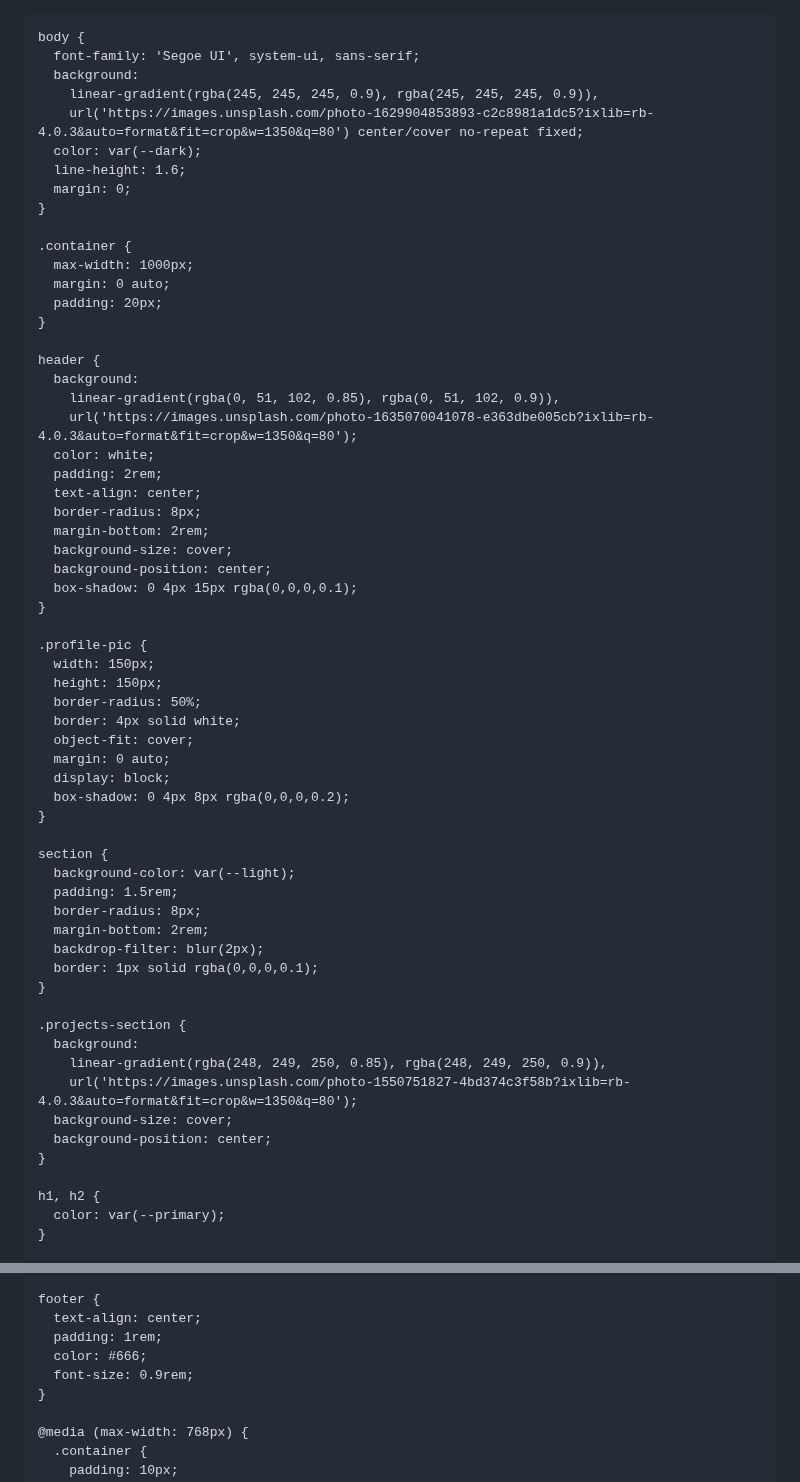
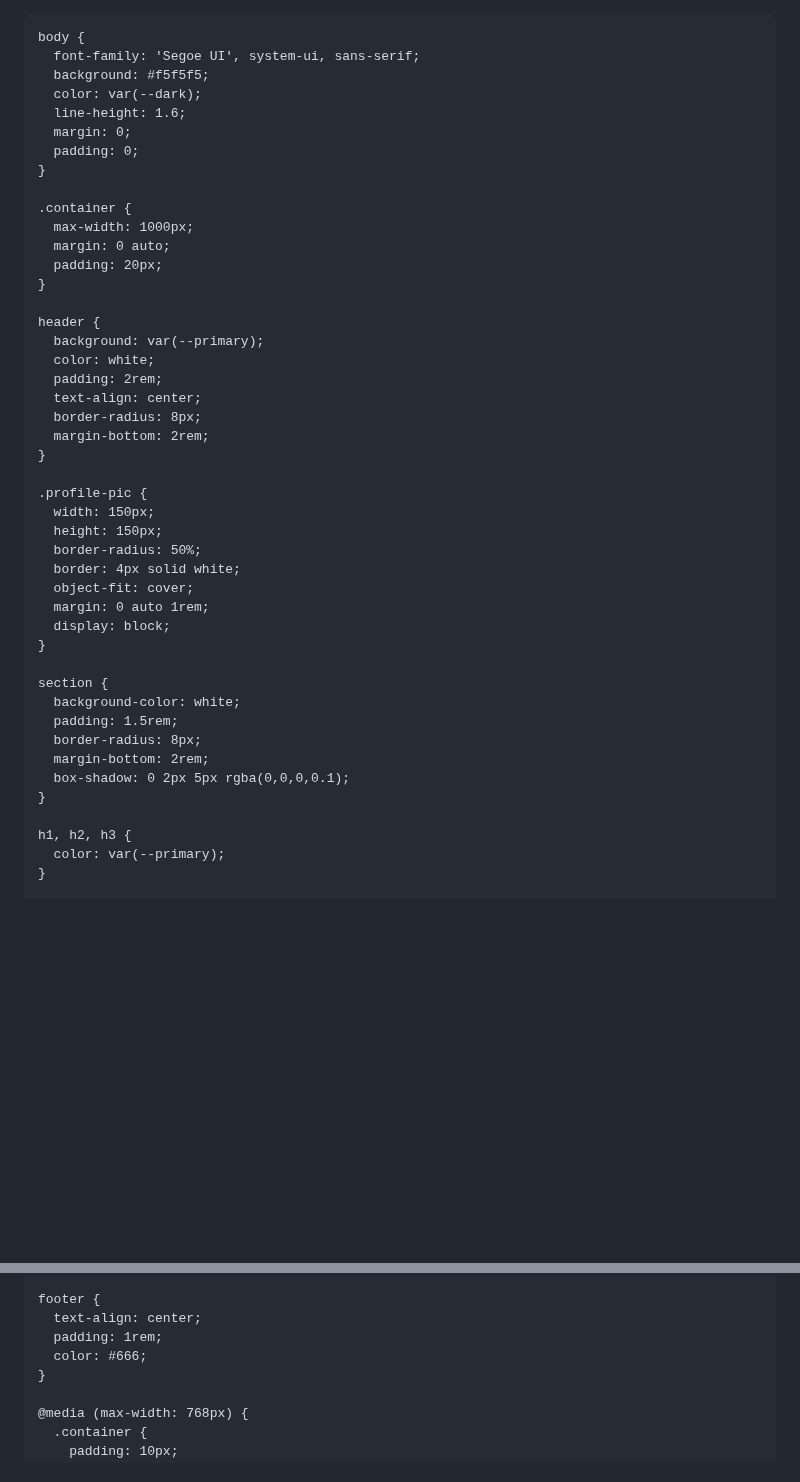
Before and after one commit to faisalahamed2025/Faisal_Portfolio, a Markdown page: README.md, 2 parts joined by grey strips. Drawn GitHub-style; blank space fills up the shorter version.

```diff
--- a/README.md
+++ b/README.md
@@ -17,12 +17,11 @@
 
     body {
       font-family: 'Segoe UI', system-ui, sans-serif;
-      background:
-        linear-gradient(rgba(245, 245, 245, 0.9), rgba(245, 245, 245, 0.9)),
-        url('https://images.unsplash.com/photo-1629904853893-c2c8981a1dc5?ixlib=rb-4.0.3&auto=format&fit=crop&w=1350&q=80') center/cover no-repeat fixed;
+      background: #f5f5f5;
       color: var(--dark);
       line-height: 1.6;
       margin: 0;
+      padding: 0;
     }
 
     .container {
@@ -32,17 +31,12 @@
     }
 
     header {
-      background:
-        linear-gradient(rgba(0, 51, 102, 0.85), rgba(0, 51, 102, 0.9)),
-        url('https://images.unsplash.com/photo-1635070041078-e363dbe005cb?ixlib=rb-4.0.3&auto=format&fit=crop&w=1350&q=80');
+      background: var(--primary);
       color: white;
       padding: 2rem;
       text-align: center;
       border-radius: 8px;
       margin-bottom: 2rem;
-      background-size: cover;
-      background-position: center;
-      box-shadow: 0 4px 15px rgba(0,0,0,0.1);
     }
 
     .profile-pic {
@@ -51,29 +45,19 @@
       border-radius: 50%;
       border: 4px solid white;
       object-fit: cover;
-      margin: 0 auto;
+      margin: 0 auto 1rem;
       display: block;
-      box-shadow: 0 4px 8px rgba(0,0,0,0.2);
     }
 
     section {
-      background-color: var(--light);
+      background-color: white;
       padding: 1.5rem;
       border-radius: 8px;
       margin-bottom: 2rem;
-      backdrop-filter: blur(2px);
-      border: 1px solid rgba(0,0,0,0.1);
+      box-shadow: 0 2px 5px rgba(0,0,0,0.1);
     }
 
-    .projects-section {
-      background:
-        linear-gradient(rgba(248, 249, 250, 0.85), rgba(248, 249, 250, 0.9)),
-        url('https://images.unsplash.com/photo-1550751827-4bd374c3f58b?ixlib=rb-4.0.3&auto=format&fit=crop&w=1350&q=80');
-      background-size: cover;
-      background-position: center;
-    }
-
-    h1, h2 {
+    h1, h2, h3 {
       color: var(--primary);
     }
 
@@ -265,7 +191,6 @@
       text-align: center;
       padding: 1rem;
       color: #666;
-      font-size: 0.9rem;
     }
 
     @media (max-width: 768px) {
```
Also changed, not shown: other parts of README.md (+27 -113 lines).
